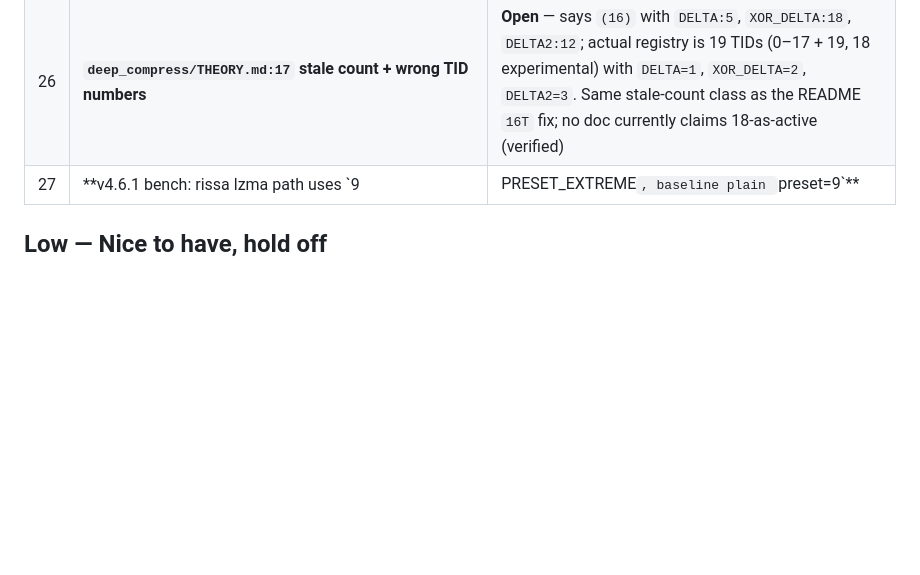
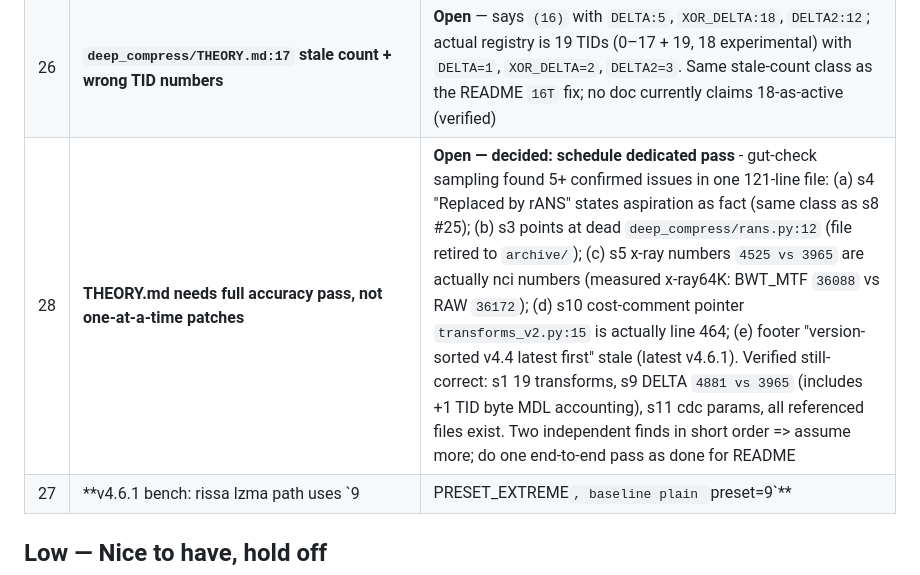
Before and after one commit to DEADTUNA4/rissa, a Markdown page: problem.md, the part around the change. GitHub-like rendering; blank space fills up the shorter version.

Commit message:
problem.md #28: THEORY.md needs full accuracy pass (5 confirmed issues sampled, decision recorded)

```diff
--- a/problem.md
+++ b/problem.md
@@ -33,6 +33,7 @@ This is the exhaustive list of problems found during v1-v4.4, with status and fi
 | 18 | **`silesia.zip` 68M + `corpora/*.parquet` 46M tracked as untracked** | **Fixed** `.gitignore:1` `deep_compress/silesia/` `deep_compress/corpora/` etc |
 | 25 | **`THEORY.md` §8 rANS "gated `--experimental`" overstates like README did** | **Open** — needs the same correction README just got: range path is Huffman-placeholder scaffolding (`bwt_range.py:169-171`), no rANS implemented anywhere |
 | 26 | **`deep_compress/THEORY.md:17` stale count + wrong TID numbers** | **Open** — says `(16)` with `DELTA:5`, `XOR_DELTA:18`, `DELTA2:12`; actual registry is 19 TIDs (0–17 + 19, 18 experimental) with `DELTA=1`, `XOR_DELTA=2`, `DELTA2=3`. Same stale-count class as the README `16T` fix; no doc currently claims 18-as-active (verified) |
+| 28 | **THEORY.md needs full accuracy pass, not one-at-a-time patches** | **Open — decided: schedule dedicated pass** - gut-check sampling found 5+ confirmed issues in one 121-line file: (a) s4 "Replaced by rANS" states aspiration as fact (same class as s8 #25); (b) s3 points at dead `deep_compress/rans.py:12` (file retired to `archive/`); (c) s5 x-ray numbers `4525 vs 3965` are actually nci numbers (measured x-ray64K: BWT_MTF `36088` vs RAW `36172`); (d) s10 cost-comment pointer `transforms_v2.py:15` is actually line 464; (e) footer "version-sorted v4.4 latest first" stale (latest v4.6.1). Verified still-correct: s1 19 transforms, s9 DELTA `4881 vs 3965` (includes +1 TID byte MDL accounting), s11 cdc params, all referenced files exist. Two independent finds in short order => assume more; do one end-to-end pass as done for README |
 | 27 | **v4.6.1 bench: rissa lzma path uses `9|PRESET_EXTREME`, baseline plain `preset=9`** | **Resolved (mechanism proven, not a transform win)** - controlled same-input test on nci-1M: plain `68852` vs extreme `64580`; rissa stored `64612` = extreme `+32B` header. The -6.16% is 100% flag effect, 0% transform. Fair baseline for the lzma path is `xz -9e`, against which nci-1M is a +32B tie. Decomposition at same preset (all reversible-verified): xml `119264` vs `124300` (-4.05% transform), x-ray `479308` vs `536616` (-10.68%), sensor `100860` vs `193608` (-47.9%), columnar `1696` vs `65260` (-97.4%) - all transform-confirmed |
 
 ## Low — Nice to have, hold off
```
